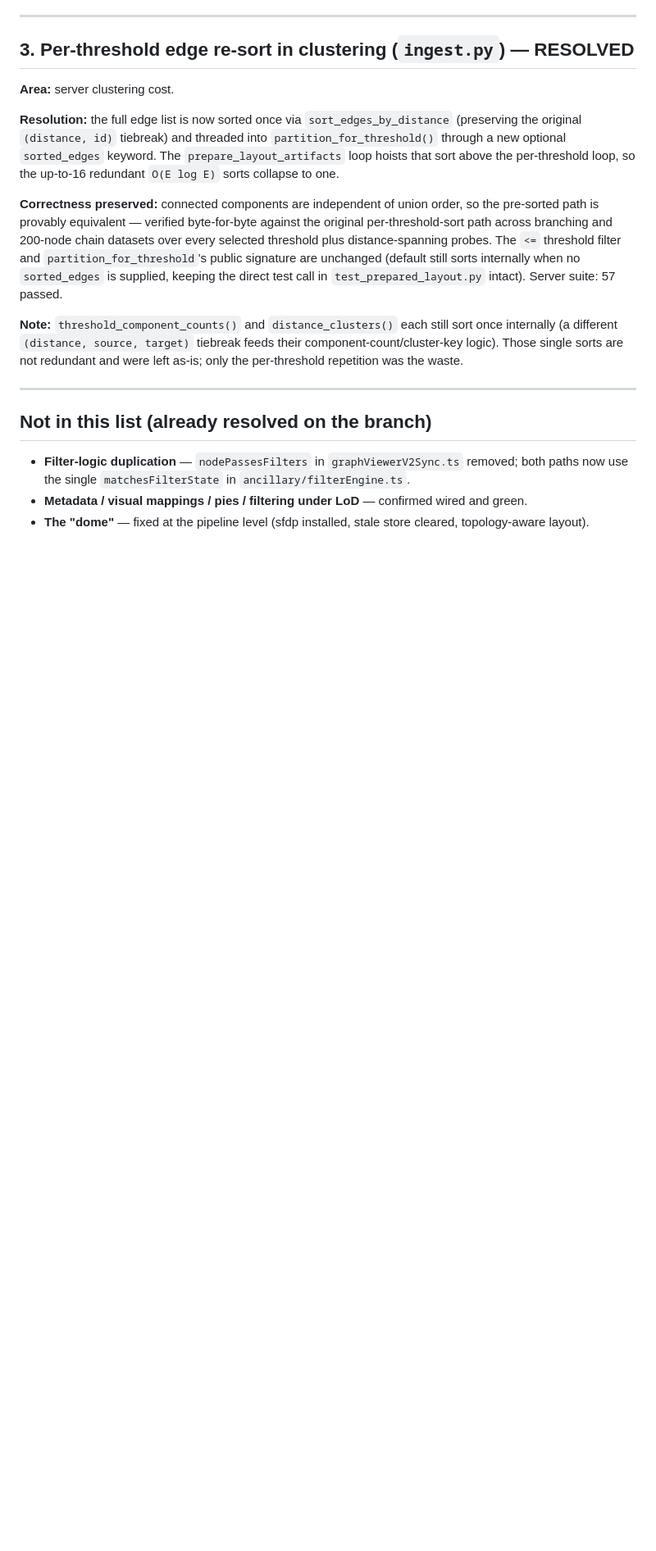
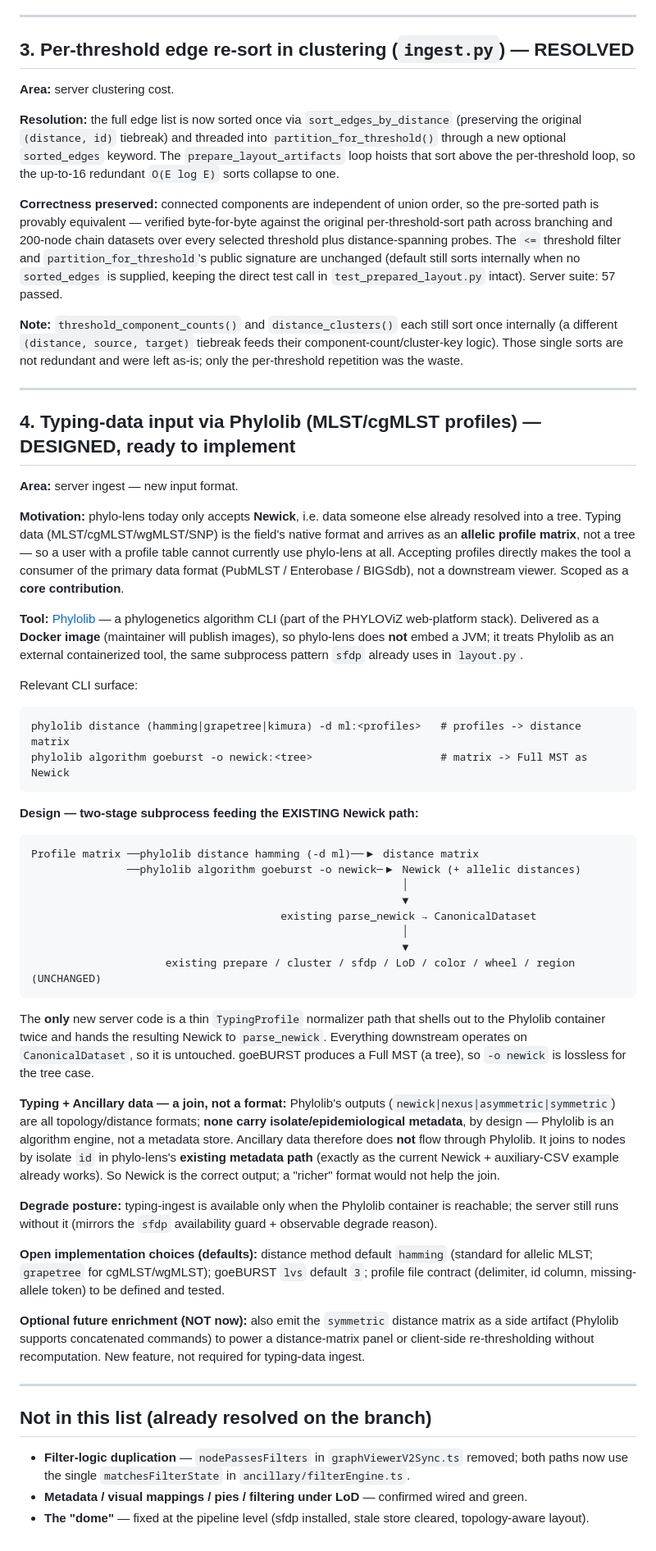
Before and after one commit to phyloviz/phylo-lens, a Markdown page: docs/BACKLOG.md, the part around the change. Shown at 82% size. GitHub-like rendering; blank space fills up the shorter version.

Commit message:
docs: record Phylolib typing-data ingest design (BACKLOG item 4)
Capture the decision and design for accepting MLST/cgMLST typing-data input via
Phylolib. Decision: worth it as a core contribution; use the published Phylolib
Docker image (no JVM embedded in phylo-lens), a two-stage subprocess (distance
hamming -> algorithm goeburst -o newick) feeding the existing parse_newick path.
Ancillary data joins by isolate id via the existing metadata path, not through
Phylolib. Downstream prepare/cluster/sfdp/LoD/color/wheel/region untouched.
Notes defaults (hamming, lvs=3) and an optional future distance-matrix artifact.

````diff
--- a/docs/BACKLOG.md
+++ b/docs/BACKLOG.md
@@ -84,6 +84,70 @@ left as-is; only the per-threshold repetition was the waste.
 
 ---
 
+## 4. Typing-data input via Phylolib (MLST/cgMLST profiles) — DESIGNED, ready to implement
+
+**Area:** server ingest — new input format.
+
+**Motivation:** phylo-lens today only accepts **Newick**, i.e. data someone else
+already resolved into a tree. Typing data (MLST/cgMLST/wgMLST/SNP) is the field's
+native format and arrives as an **allelic profile matrix**, not a tree — so a user
+with a profile table cannot currently use phylo-lens at all. Accepting profiles
+directly makes the tool a consumer of the primary data format (PubMLST / Enterobase
+/ BIGSdb), not a downstream viewer. Scoped as a **core contribution**.
+
+**Tool:** [Phylolib](https://github.com/phyloviz/phylolib) — a phylogenetics
+algorithm CLI (part of the PHYLOViZ web-platform stack). Delivered as a **Docker
+image** (maintainer will publish images), so phylo-lens does **not** embed a JVM;
+it treats Phylolib as an external containerized tool, the same subprocess pattern
+`sfdp` already uses in `layout.py`.
+
+Relevant CLI surface:
+```
+phylolib distance (hamming|grapetree|kimura) -d ml:<profiles>   # profiles -> distance matrix
+phylolib algorithm goeburst -o newick:<tree>                    # matrix -> Full MST as Newick
+```
+
+**Design — two-stage subprocess feeding the EXISTING Newick path:**
+```
+Profile matrix ──phylolib distance hamming (-d ml)──▶ distance matrix
+               ──phylolib algorithm goeburst -o newick─▶ Newick (+ allelic distances)
+                                                          │
+                                                          ▼
+                                       existing parse_newick → CanonicalDataset
+                                                          │
+                                                          ▼
+                     existing prepare / cluster / sfdp / LoD / color / wheel / region (UNCHANGED)
+```
+The **only** new server code is a thin `TypingProfile` normalizer path that shells
+out to the Phylolib container twice and hands the resulting Newick to
+`parse_newick`. Everything downstream operates on `CanonicalDataset`, so it is
+untouched. goeBURST produces a Full MST (a tree), so `-o newick` is lossless for
+the tree case.
+
+**Typing + Ancillary data — a join, not a format:** Phylolib's outputs
+(`newick|nexus|asymmetric|symmetric`) are all topology/distance formats; **none
+carry isolate/epidemiological metadata**, by design — Phylolib is an algorithm
+engine, not a metadata store. Ancillary data therefore does **not** flow through
+Phylolib. It joins to nodes by isolate `id` in phylo-lens's **existing metadata
+path** (exactly as the current Newick + auxiliary-CSV example already works). So
+Newick is the correct output; a "richer" format would not help the join.
+
+**Degrade posture:** typing-ingest is available only when the Phylolib container
+is reachable; the server still runs without it (mirrors the `sfdp` availability
+guard + observable degrade reason).
+
+**Open implementation choices (defaults):** distance method default `hamming`
+(standard for allelic MLST; `grapetree` for cgMLST/wgMLST); goeBURST `lvs` default
+`3`; profile file contract (delimiter, id column, missing-allele token) to be
+defined and tested.
+
+**Optional future enrichment (NOT now):** also emit the `symmetric` distance
+matrix as a side artifact (Phylolib supports concatenated commands) to power a
+distance-matrix panel or client-side re-thresholding without recomputation. New
+feature, not required for typing-data ingest.
+
+---
+
 ## Not in this list (already resolved on the branch)
 
 - **Filter-logic duplication** — `nodePassesFilters` in `graphViewerV2Sync.ts`
````
